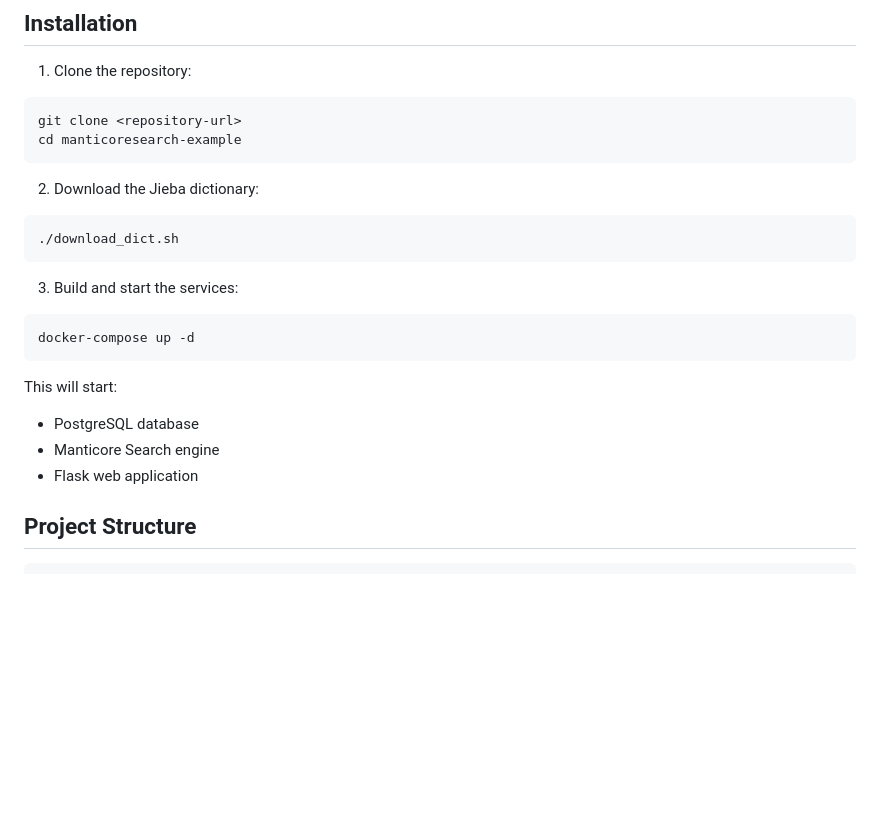
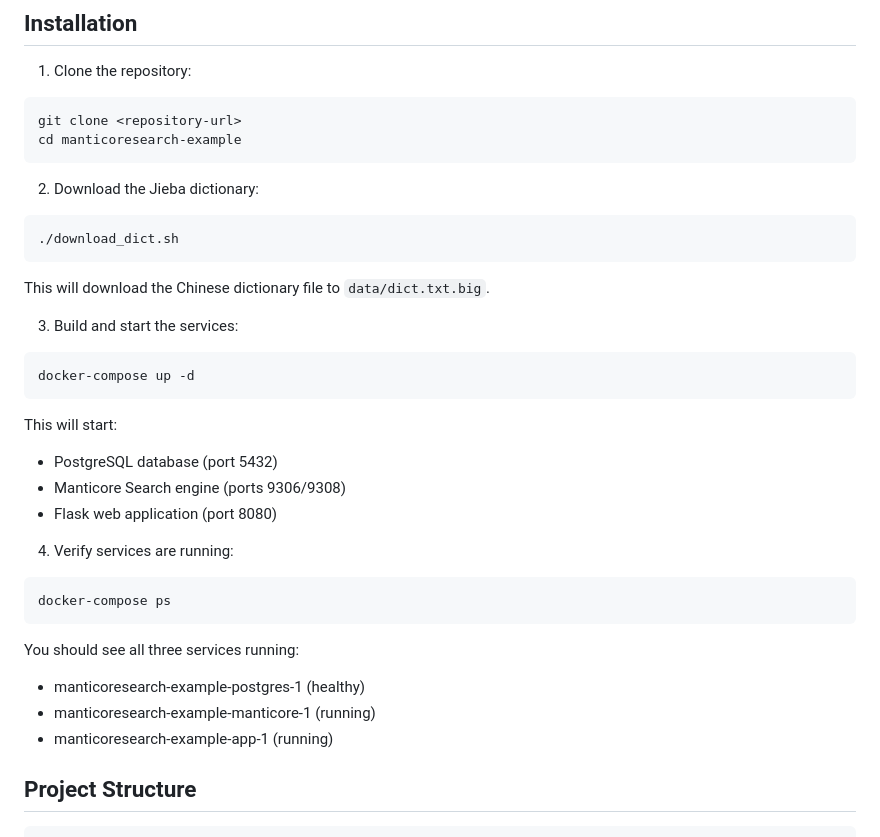
Before and after one commit to liweinan/manticoresearch-example, a Markdown page: README.md, the part around the change printed below. GitHub-like rendering; blank space fills up the shorter version.

````diff
--- a/README.md
+++ b/README.md
@@ -88,6 +88,7 @@ cd manticoresearch-example
 ```bash
 ./download_dict.sh
 ```
+This will download the Chinese dictionary file to `data/dict.txt.big`.
 
 3. Build and start the services:
 ```bash
@@ -95,9 +96,18 @@ docker-compose up -d
 ```
 
 This will start:
-- PostgreSQL database
-- Manticore Search engine
-- Flask web application
+- PostgreSQL database (port 5432)
+- Manticore Search engine (ports 9306/9308)
+- Flask web application (port 8080)
+
+4. Verify services are running:
+```bash
+docker-compose ps
+```
+You should see all three services running:
+- manticoresearch-example-postgres-1 (healthy)
+- manticoresearch-example-manticore-1 (running)
+- manticoresearch-example-app-1 (running)
 
 ## Project Structure
 
````
Also changed, not shown: other parts of README.md (+27 -6 lines).
